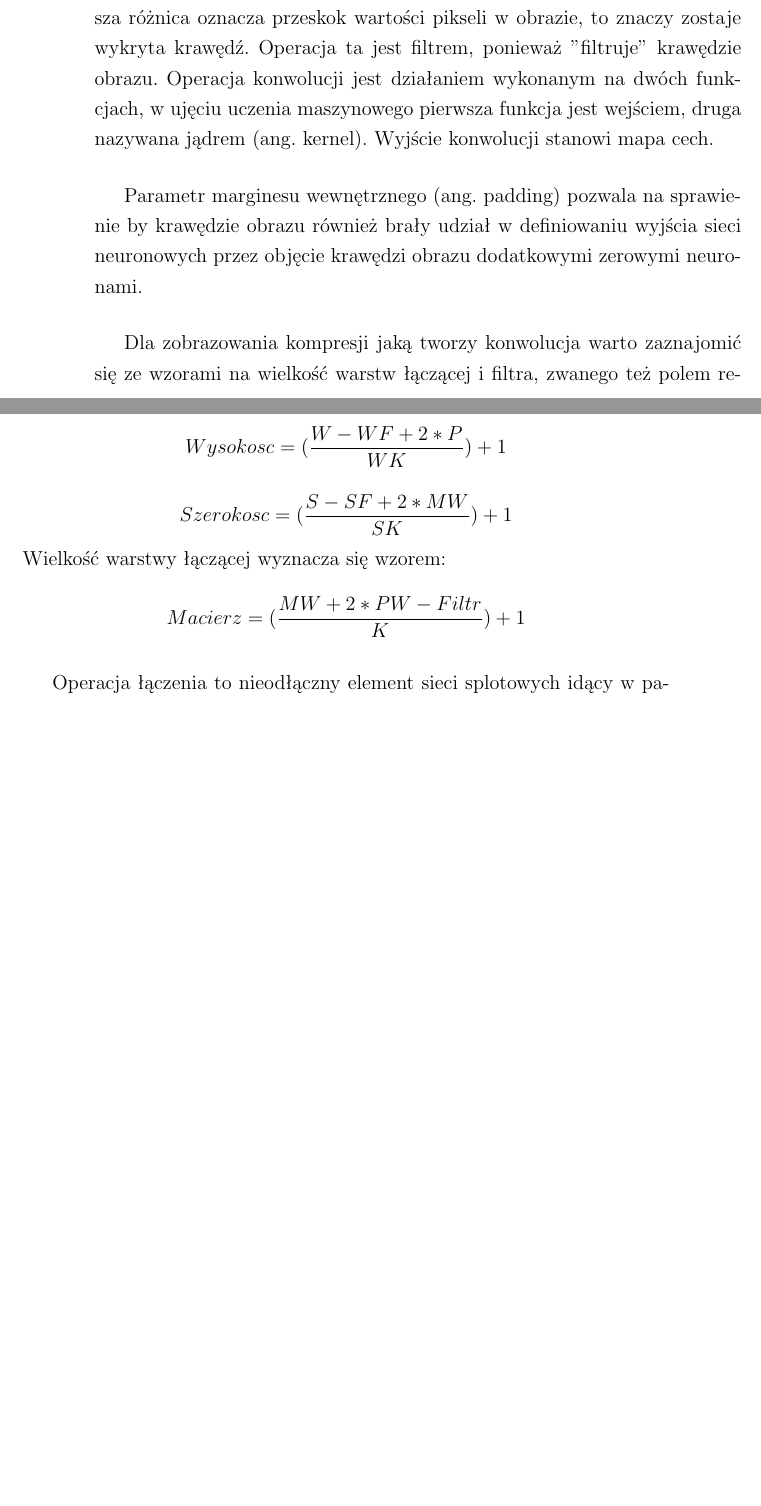
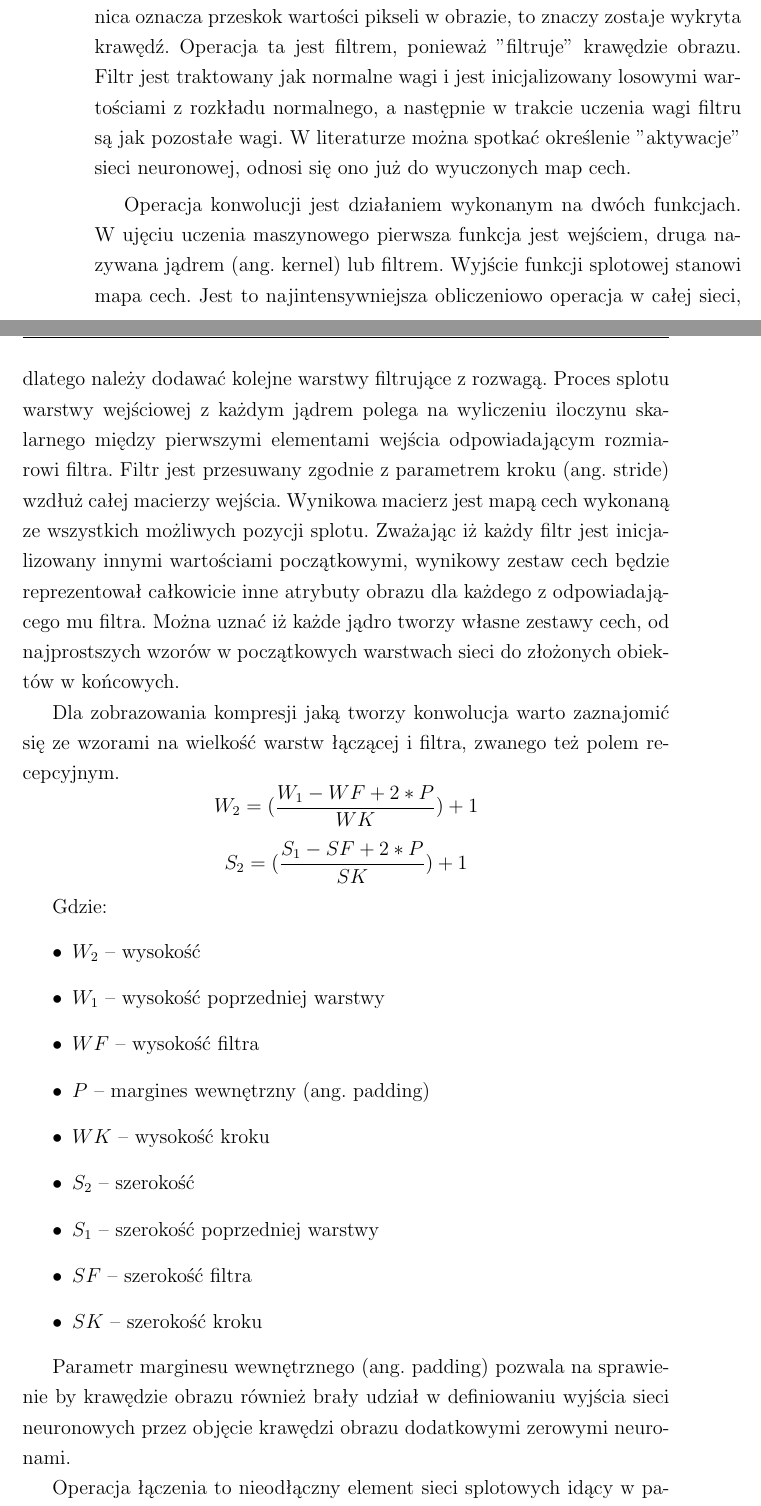
Before and after one commit to Pawel-Marcin-Chojnacki/qwer, a LaTeX thesis (praca.tex): two parts of pages 31 and 32 of 78, joined at a grey line, cut so that both start at the same text, the shorter picture padded with empty space. Compiled offline with pdfLaTeX.

Commit message:
Convolutional networks math.

```diff
--- a/praca.tex
+++ b/praca.tex
@@ -504,11 +504,33 @@ Drugą poważną wadą tej architektury jest ignorowanie ułożenia lokalnego sy
 
 \subsection{Konwolucyjne sieci neuronowe}
 Wyspecjalizowany typ sieci neuronowych do przetwarzania danych ułożonych w siatkę. Sieci te są niezwykle skuteczne w przetwarzaniu siatek pikseli i nowoczesne sieci splotowe zakładają użycie wyłącznie obrazów i posiadają wbudowane optymalizacje dla tego typu sygnałów. Sieci te nie odbiegają znacząco od klasycznych feedforward'owych. Ich dodatkową cechą jest jak wynika z nazwy, liniowa operacja konwolucji (splotu) matematycznej. Wraz z konwolucją dochodzi wymagana operacja łączenia (ang. pooling).  W sieciach konwolucyjnych łączy się trzy narzędzia, lokalne pola percepcji, współdzielenie wag, przestrzenne lub czasowe próbkowanie. Te narzędzia rozwiązują również trzy problemy, przesunięcie, skalowanie i zniekształcenie obrazu.
+
 Prosta i zwykła sieć konwolucyjna otrzymuje na wejściu obrazy o znormalizowanej wielkości i w miarę możliwości wycentrowane. Każdy neuron w wybranej warstwie otrzymuje wejście ze zbioru neuronów z poprzedniej warstwy, które znajdują się w jego sąsiedztwie. Połączenia lokalne były wielokrotnie używane w modelach uczenia maszynowego. Używając lokalnych pól recepcyjnych, jednostki są w stanie wyodrębnić pojedyncze cechy obrazu takie jak krzywizny, krańce płaszczyzn. Cechy te są przekazywane w grupach do kolejnych warstw, gdzie tworzy się z nich coraz wyższe poziomy abstrakcji obiektu, by w ostatniej warstwie nadać im już konkretny kształt obiektu. Zastosowanie warstw rozpoznających najbardziej podstawowe cechy, pozwala używać jednego neuronu do rozpoznania wielu części obrazu jeśli obiektów występuje więcej. Neurony wybranej warstwy zorganizowane są na płaszczyźnie, w której wszystkie jednostki dzielą zestaw wag. Zbiór wartości wyjściowych neuronów zadanej płaszczyzny jest nazywany mapą cech. Jednostki w mapie cech wykonują tę samą operację na różnych fragmentach zdjęcia. Warstwa konwolucyjna zatem jest złożona z wielu map cech, aby zebrać wiele cech w różnych miejscach obrazu. Jednostka w mapie cech ma połączone wejścia z polem recepcyjnym o mniejszym rozmiarze.
 
-Lokalność cech polega na zebraniu neuronów obecnej warstwy będących w sąsiedztwie ze sobą i przekazaniu ich wartości do neuronu kolejnej warstwy. Neurony oddalone o określoną odległość, nie zostają połączone do tego neuronu, a otrzymają już własne sąsiedztwo dla kolejnych neuronów wyższej warstwy. Wagi w takim układzie nazywane są filtrem. Mając wagi \(w1, w2\) połączone do neuronu kolejnej warstwy, otrzyma on na wyjściu w uproszonej formie \(y = x1*w1 + x2*w2 \), jeśli wagi \(w1, w2\) będą miały wartości \(1, -1\) równanie zostanie uproszczone do  \(y = x1 - x2 \). Prowadzi to do sytuacji w której wyjście jest największe dla wartości \( (x1,x2) = (1,0)\). Większa różnica oznacza przeskok wartości pikseli w obrazie, to znaczy zostaje wykryta krawędź. Operacja ta jest filtrem, ponieważ ''filtruje'' krawędzie obrazu.
-Operacja konwolucji jest działaniem wykonanym na dwóch funkcjach, w ujęciu uczenia maszynowego pierwsza funkcja jest wejściem, druga nazywana jądrem (ang. kernel). Wyjście konwolucji stanowi mapa cech.
+Na końcu sieci splotowej architektura zredukuje cały obraz do pojedynczego wektora z wynikami prawdopodobieństwa klas ułożonych wgłąb.
 
+Lokalność cech polega na zebraniu neuronów obecnej warstwy będących w sąsiedztwie ze sobą i przekazaniu ich wartości do neuronu kolejnej warstwy. Neurony oddalone o określoną odległość, nie zostają połączone do tego neuronu, a otrzymają już własne sąsiedztwo dla kolejnych neuronów wyższej warstwy. Wagi w takim układzie nazywane są filtrem. Mając wagi \(w1, w2\) połączone do neuronu kolejnej warstwy, otrzyma on na wyjściu w uproszonej formie \(y = x1*w1 + x2*w2 \), jeśli wagi \(w1, w2\) będą miały wartości \(1, -1\) równanie zostanie uproszczone do  \(y = x1 - x2 \). Prowadzi to do sytuacji w której wyjście jest największe dla wartości \( (x1,x2) = (1,0)\). Większa różnica oznacza przeskok wartości pikseli w obrazie, to znaczy zostaje wykryta krawędź. Operacja ta jest filtrem, ponieważ ''filtruje'' krawędzie obrazu. Filtr jest traktowany jak normalne wagi i jest inicjalizowany losowymi wartościami z rozkładu normalnego, a następnie w trakcie uczenia wagi filtru są jak pozostałe wagi. W literaturze można spotkać określenie ''aktywacje'' sieci neuronowej, odnosi się ono już do wyuczonych map cech.
+
+Operacja konwolucji jest działaniem wykonanym na dwóch funkcjach. W ujęciu uczenia maszynowego pierwsza funkcja jest wejściem, druga nazywana jądrem (ang. kernel) lub filtrem. Wyjście funkcji splotowej stanowi mapa cech. Jest to najintensywniejsza obliczeniowo operacja w całej sieci, dlatego należy dodawać kolejne warstwy filtrujące z rozwagą. Proces splotu warstwy wejściowej z każdym jądrem polega na wyliczeniu iloczynu skalarnego między pierwszymi elementami wejścia odpowiadającym rozmiarowi filtra. Filtr jest przesuwany zgodnie z parametrem kroku (ang. stride) wzdłuż całej macierzy wejścia. Wynikowa macierz jest mapą cech wykonaną ze wszystkich możliwych pozycji splotu. Zważając iż każdy filtr jest inicjalizowany innymi wartościami początkowymi, wynikowy zestaw cech będzie reprezentował całkowicie inne atrybuty obrazu dla każdego z odpowiadającego mu filtra. Można uznać iż każde jądro tworzy własne zestawy cech, od najprostszych wzorów w początkowych warstwach sieci do złożonych obiektów w końcowych.
+
+Dla zobrazowania kompresji jaką tworzy konwolucja warto zaznajomić się ze wzorami na wielkość warstw łączącej i filtra, zwanego też polem recepcyjnym.
+$$ W_2 = (\frac{W_1 - WF + 2 * P}{WK}) + 1 $$
+$$ S_2 = (\frac{S_1 - SF + 2 * P}{SK}) + 1 $$
+
+Gdzie:
+\begin{itemize}
+\item $W_2$ -- wysokość
+\item $W_1$ -- wysokość poprzedniej warstwy
+\item $WF$ -- wysokość filtra
+\item $P$ -- margines wewnętrzny (ang. padding)
+\item $WK$ -- wysokość kroku
+\item $S_2$ -- szerokość
+\item $S_1$ -- szerokość poprzedniej warstwy
+\item $SF$ -- szerokość filtra
+\item $SK$ -- szerokość kroku
+\end{itemize}
+
+%Padding
 Parametr marginesu wewnętrznego (ang. padding) pozwala na sprawienie by krawędzie obrazu również brały udział w definiowaniu wyjścia sieci neuronowych przez objęcie krawędzi obrazu dodatkowymi zerowymi neuronami.
 
 \begin{figure}[ht]
@@ -517,13 +539,7 @@ Parametr marginesu wewnętrznego (ang. padding) pozwala na sprawienie by krawęd
 		\caption{Wartości zerowe na krawędziach macierzy tworzą margines.}
 \end{figure}
 
-Dla zobrazowania kompresji jaką tworzy konwolucja warto zaznajomić się ze wzorami na wielkość warstw łączącej i filtra, zwanego też polem recepcyjnym.
-Wielkość pola recepcyjnego:
-$$ Wysokosc = (\frac{W - WF + 2 * P}{WK}) + 1 $$
-$$ Szerokosc = (\frac{S - SF + 2 * MW}{SK}) + 1 $$
-Wielkość warstwy łączącej wyznacza się wzorem:
-$$ Macierz = (\frac{MW + 2 * PW - Filtr}{K}) + 1 $$
-
+%Pooling
 Operacja łączenia to nieodłączny element sieci splotowych idący w parze za operacją nałożenia filtra. Filtr z dodaniem marginesu wewnętrznego  powoduje że wielkość mapy cech pozostaje taka sama jak poprzednia warstwa sygnału wejściowego, ale teraz ma dodatkowe warstwy filtru w zależności od liczby zdefiniowanej przez użytkownika. Łączenie zmniejsza wielkość mapy cech i pozwala jeszcze bardziej wyostrzyć cechy z poprzedniej warstwy oraz obniżyć ilość parametrów, a tym samym złożoność obliczeniową sieci. Dodatkowym atutem jest obniżenia ryzyka przeuczenia sieci, ponieważ największe szczegóły obrazu zostają tutaj wyeliminowane. Zostawiane są tylko cechy ogólne dla danego obiektu. Do łączenia używa się operacji $max()$. Filtr tej warstwy o niewielkim rozmiarze $2x2$ i przesunięciu o $2$, wybiera maksymalną wartość z czterech pól, które są aktualnie przeglądane. W ten sposób następuje redukcja wysokości i szerokości mapy cech, głębokość (ilość filtrów) pozostaje  bez zmian. Przesunięcie i rozmiar filtra są hiperparametrami, zadanie odpowiedniego dobrania ich wartości należy do zadań użytkownika sieci. Zwyczajowo nie używa się zerowych marginesów dla warstw łączących. Warstwa łącząca będzie rozmiarów:
 
 $$ W = \frac{W_1 - F}{P} + 1 $$
```
Also changed, not shown: praca.pdf, praca.tex (2 more changed lines).
